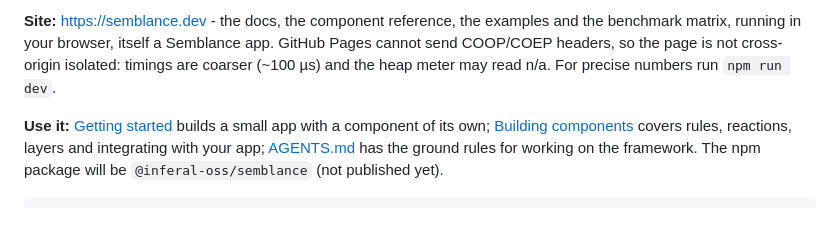
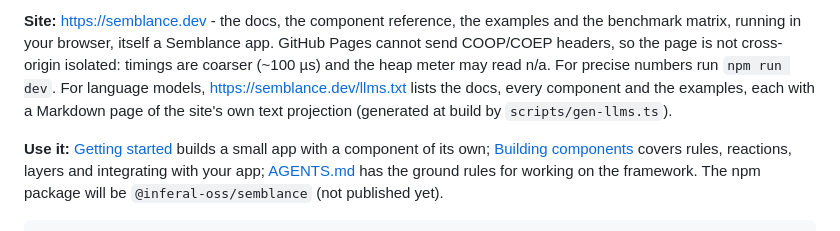
Before and after one commit to inferal-oss/semblance, a Markdown page: README.md, the part around the change. Rendered like a GitHub page.

Commit message:
README: point at llms.txt
Co-Authored-By: Claude Opus 5.5 <noreply@anthropic.com>

```diff
--- a/README.md
+++ b/README.md
@@ -15,6 +15,9 @@ a Linked Data Event Stream, and declarative reactions turn events into state.
 benchmark matrix, running in your browser, itself a Semblance app. GitHub Pages cannot send
 COOP/COEP headers, so the page is not cross-origin isolated: timings are coarser (~100 µs) and the
 heap meter may read n/a. For precise numbers run `npm run dev`.
+For language models, <https://semblance.dev/llms.txt> lists the docs, every component and the
+examples, each with a Markdown page of the site's own text projection (generated at build by
+`scripts/gen-llms.ts`).
 
 **Use it:** [Getting started](docs/GETTING-STARTED.md) builds a small app with a component of its
 own; [Building components](docs/COMPONENTS.md) covers rules, reactions, layers and integrating
```
